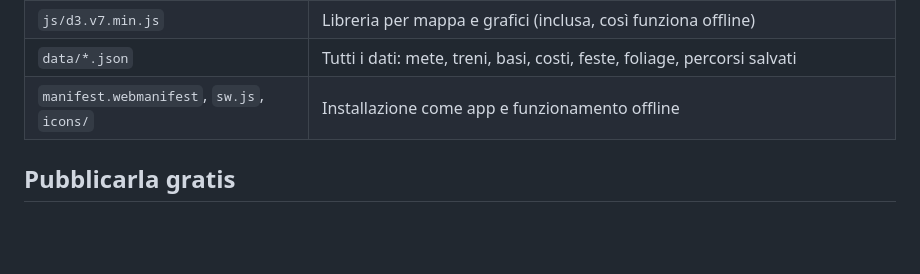
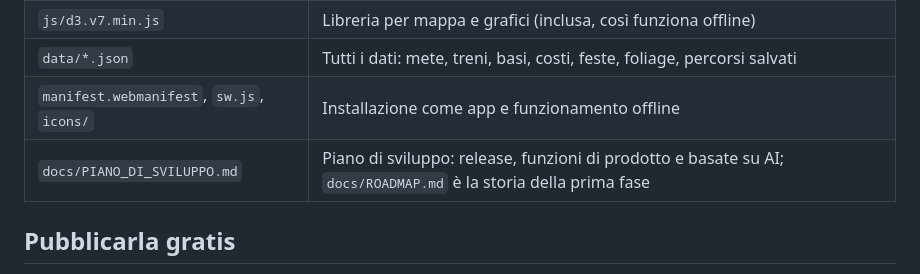
Before and after one commit to gdelprato/japan-tour-planner, a Markdown page: README.md, the part around the change. Drawn GitHub-style; blank space fills up the shorter version.

```diff
--- a/README.md
+++ b/README.md
@@ -16,6 +16,7 @@ Costruttore del percorso per qualsiasi viaggio in Giappone: scegli date, notti,
 | `js/d3.v7.min.js` | Libreria per mappa e grafici (inclusa, così funziona offline) |
 | `data/*.json` | Tutti i dati: mete, treni, basi, costi, feste, foliage, percorsi salvati |
 | `manifest.webmanifest`, `sw.js`, `icons/` | Installazione come app e funzionamento offline |
+| `docs/PIANO_DI_SVILUPPO.md` | Piano di sviluppo: release, funzioni di prodotto e basate su AI; `docs/ROADMAP.md` è la storia della prima fase |
 
 ## Pubblicarla gratis
 
```
Also changed, not shown: docs/PIANO_DI_SVILUPPO.md (added, +258 -0 lines), docs/ROADMAP.md (+2 -0 lines).
